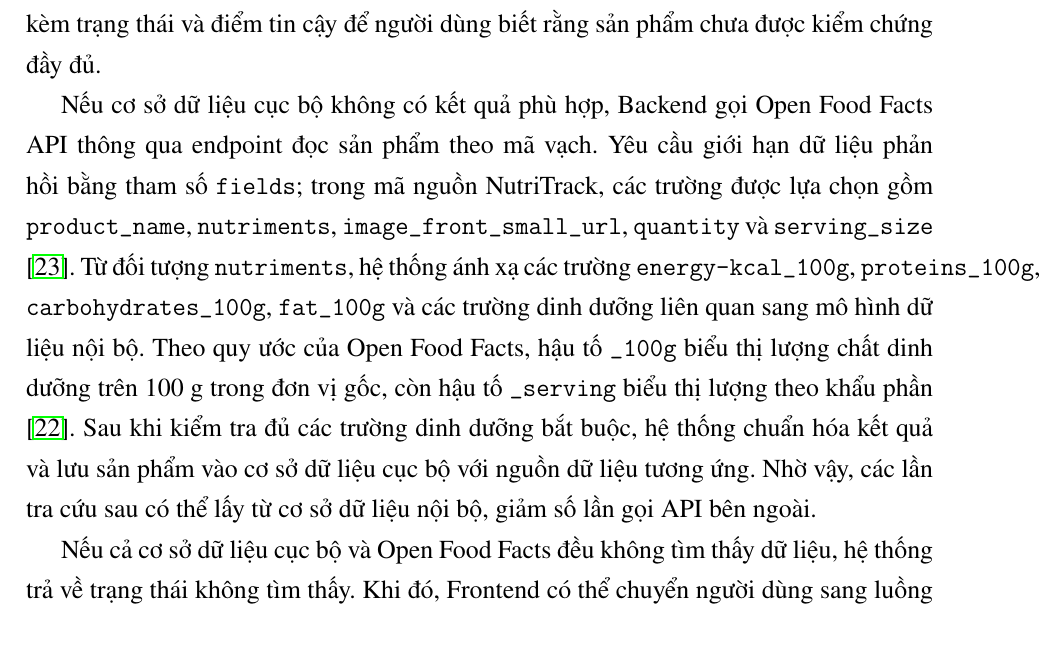
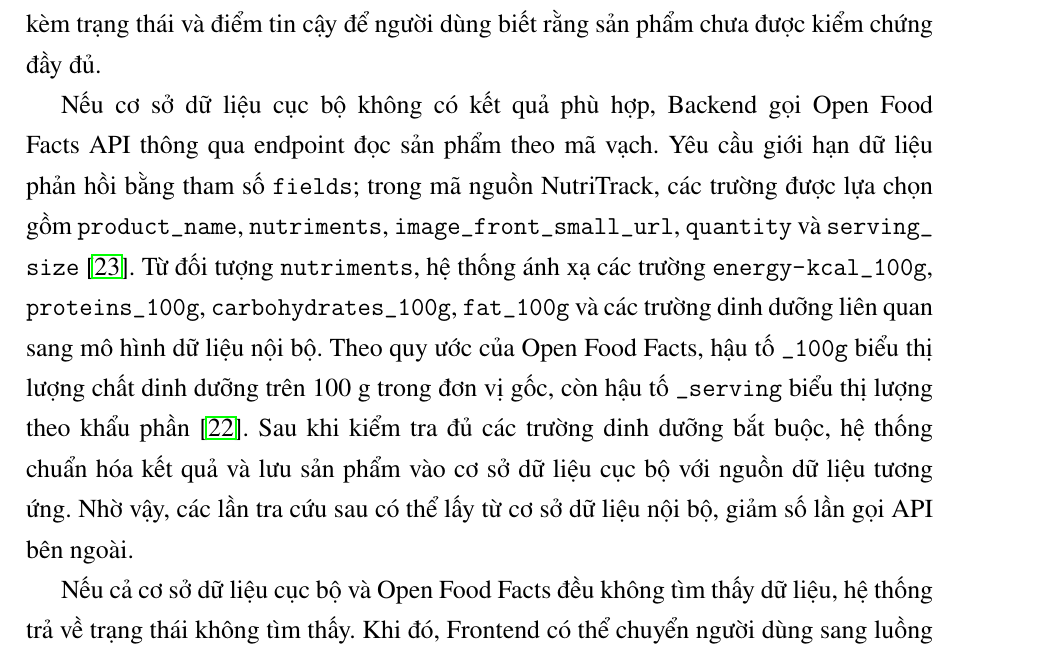
Before and after one commit to truongxuantxa-stack/gfgf, a LaTeX document (do_an_tot_nghiep.tex): part of page 74 of 102, cut so that both start at the same text. Compiled offline with pdfLaTeX.

Commit message:
fix(docs): resolve text overflow and underscore font issue in scanner section using \path

```diff
--- a/do_an_tot_nghiep.tex
+++ b/do_an_tot_nghiep.tex
@@ -2952,7 +2952,7 @@ Tầng đầu tiên là cơ sở dữ liệu cục bộ với các sản phẩm
 
 Nếu không tìm thấy sản phẩm đã xác thực, hệ thống tiếp tục kiểm tra các sản phẩm cục bộ chưa được xác thực hoàn toàn. Đây có thể là dữ liệu do người dùng hoặc cộng đồng đóng góp trước đó. Dữ liệu ở tầng này vẫn có giá trị tham khảo, nhưng cần hiển thị kèm trạng thái và điểm tin cậy để người dùng biết rằng sản phẩm chưa được kiểm chứng đầy đủ.
 
-Nếu cơ sở dữ liệu cục bộ không có kết quả phù hợp, Backend gọi Open Food Facts API thông qua endpoint đọc sản phẩm theo mã vạch. Yêu cầu giới hạn dữ liệu phản hồi bằng tham số \texttt{fields}; trong mã nguồn NutriTrack, các trường được lựa chọn gồm \texttt{product\_name}, \texttt{nutriments}, \texttt{image\_front\_small\_url}, \texttt{quantity} và \texttt{serving\_size} \cite{offApiCheatSheet}. Từ đối tượng \texttt{nutriments}, hệ thống ánh xạ các trường \texttt{energy-kcal\_100g}, \texttt{proteins\_100g}, \texttt{carbohydrates\_100g}, \texttt{fat\_100g} và các trường dinh dưỡng liên quan sang mô hình dữ liệu nội bộ. Theo quy ước của Open Food Facts, hậu tố \texttt{\_100g} biểu thị lượng chất dinh dưỡng trên 100 g trong đơn vị gốc, còn hậu tố \texttt{\_serving} biểu thị lượng theo khẩu phần \cite{offNutritionData}. Sau khi kiểm tra đủ các trường dinh dưỡng bắt buộc, hệ thống chuẩn hóa kết quả và lưu sản phẩm vào cơ sở dữ liệu cục bộ với nguồn dữ liệu tương ứng. Nhờ vậy, các lần tra cứu sau có thể lấy từ cơ sở dữ liệu nội bộ, giảm số lần gọi API bên ngoài.
+Nếu cơ sở dữ liệu cục bộ không có kết quả phù hợp, Backend gọi Open Food Facts API thông qua endpoint đọc sản phẩm theo mã vạch. Yêu cầu giới hạn dữ liệu phản hồi bằng tham số \texttt{fields}; trong mã nguồn NutriTrack, các trường được lựa chọn gồm \path{product_name}, \texttt{nutriments}, \path{image_front_small_url}, \texttt{quantity} và \path{serving_size} \cite{offApiCheatSheet}. Từ đối tượng \texttt{nutriments}, hệ thống ánh xạ các trường \path{energy-kcal_100g}, \path{proteins_100g}, \path{carbohydrates_100g}, \path{fat_100g} và các trường dinh dưỡng liên quan sang mô hình dữ liệu nội bộ. Theo quy ước của Open Food Facts, hậu tố \path{_100g} biểu thị lượng chất dinh dưỡng trên 100 g trong đơn vị gốc, còn hậu tố \path{_serving} biểu thị lượng theo khẩu phần \cite{offNutritionData}. Sau khi kiểm tra đủ các trường dinh dưỡng bắt buộc, hệ thống chuẩn hóa kết quả và lưu sản phẩm vào cơ sở dữ liệu cục bộ với nguồn dữ liệu tương ứng. Nhờ vậy, các lần tra cứu sau có thể lấy từ cơ sở dữ liệu nội bộ, giảm số lần gọi API bên ngoài.
 
 Nếu cả cơ sở dữ liệu cục bộ và Open Food Facts đều không tìm thấy dữ liệu, hệ thống trả về trạng thái không tìm thấy. Khi đó, Frontend có thể chuyển người dùng sang luồng AI Vision để chụp ảnh bảng dinh dưỡng. Luồng này đóng vai trò dự phòng cho những sản phẩm chưa có trong cơ sở dữ liệu mã vạch. Chi tiết về luồng tra cứu mã vạch trong Hybrid Nutrition Scanner được trình bày tại Bảng \ref{tab:luong_tra_cuu_barcode}.
 
```
Also changed, not shown: 1 other file.
